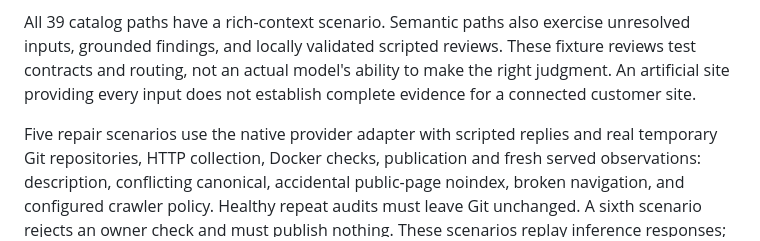
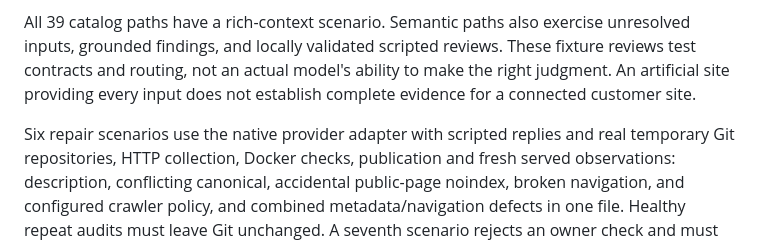
Before and after one commit to VistritPandey/SEO-Optimizer, a Markdown page: docs/benchmark.md, the part around the change. Rendered like a GitHub page.

Commit message:
Document combined repair proof

```diff
--- a/docs/benchmark.md
+++ b/docs/benchmark.md
@@ -235,10 +235,10 @@ inputs, grounded findings, and locally validated scripted reviews. These fixture
 contracts and routing, not an actual model's ability to make the right judgment. An artificial
 site providing every input does not establish complete evidence for a connected customer site.
 
-Five repair scenarios use the native provider adapter with scripted replies and real temporary
+Six repair scenarios use the native provider adapter with scripted replies and real temporary
 Git repositories, HTTP collection, Docker checks, publication and fresh served observations:
 description, conflicting canonical, accidental public-page noindex, broken navigation, and
-configured crawler policy. Healthy repeat audits must leave Git unchanged. A sixth scenario
+configured crawler policy, and combined metadata/navigation defects in one file. Healthy repeat audits must leave Git unchanged. A seventh scenario
 rejects an owner check and must publish nothing. These scenarios replay inference responses;
 they do not use live GitHub or measure provider quality. Existing production validation is
 recorded separately in `reports/agent-validation.json`.
```
